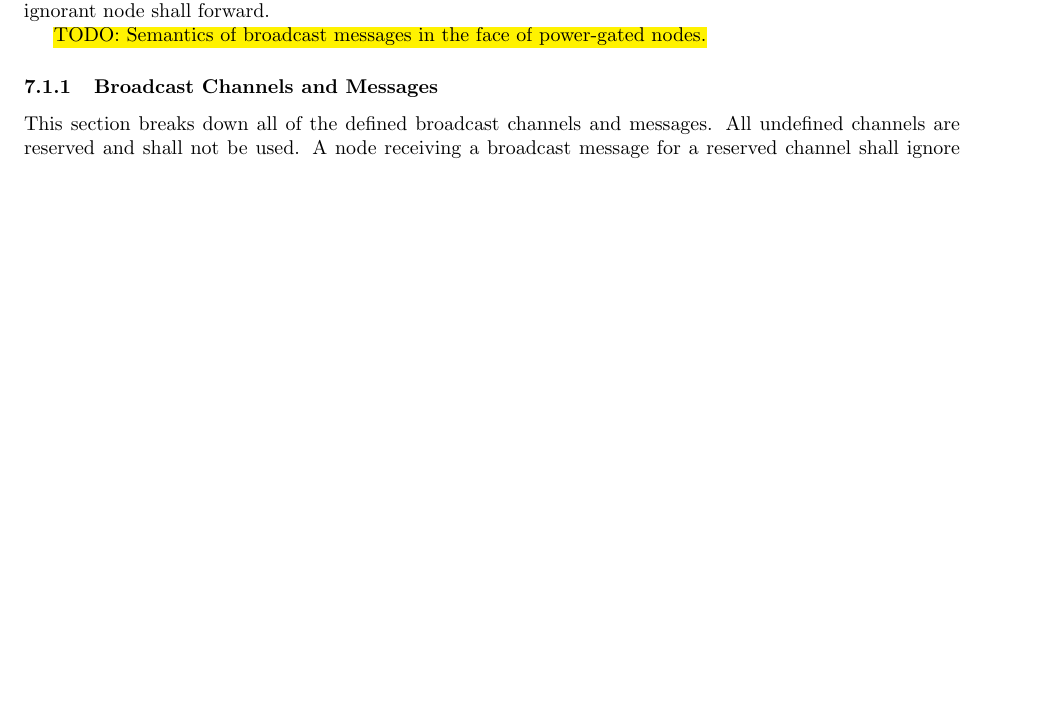
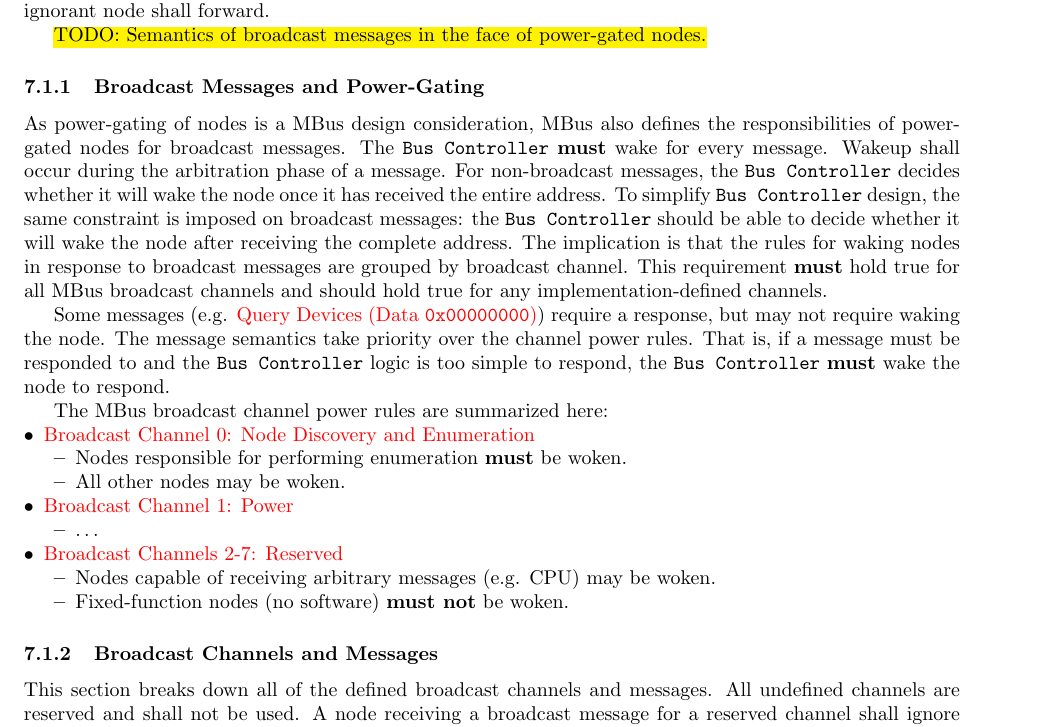
Before and after one commit to mbus/specification, a LaTeX document (bus.tex, which reads control.tex): part of page 25 of 28 before the commit and part of page 25 of 29 after it, cut so that both start at the same text, the shorter picture padded with empty space. Compiled offline with pdfLaTeX.

Commit message:
checkpoint

```diff
--- a/control.tex
+++ b/control.tex
@@ -36,9 +36,44 @@ ignored. During acknowledgement, an ignorant node shall forward.
 
 \hl{TODO: Semantics of broadcast messages in the face of power-gated nodes.}
 
-% Defining ``Data Space'' Map..
-% Single "Command" type messages 0x000000XX (256 total)
-% Query Response has 0x7xx..
+\subsubsection{Broadcast Messages and Power-Gating}
+As power-gating of nodes is a \bus design consideration, \bus also defines the
+responsibilities of power-gated nodes for broadcast messages. The {\tt
+Bus~Controller} {\bf must} wake for every message. Wakeup shall occur during
+the arbitration phase of a message. For non-broadcast messages, the {\tt
+Bus~Controller} decides whether it will wake the node once it has received the
+entire address. To simplify {\tt Bus~Controller} design, the same constraint
+is imposed on broadcast messages: the {\tt Bus~Controller} should be able to
+decide whether it will wake the node after receiving the complete address.
+The implication is that the rules for waking nodes in response to broadcast
+messages are grouped by broadcast channel. This requirement {\bf must} hold
+true for all \bus broadcast channels and should hold true for any
+implementation-defined channels.
+
+Some messages (e.g. \nameref{cmd:query-devices}) require a response, but may
+not require waking the node. The message semantics take priority over the
+channel power rules. That is, if a message must be responded to and the {\tt
+Bus~Controller} logic is too simple to respond, the {\tt Bus~Controller} {\bf
+must} wake the node to respond.
+
+The \bus broadcast channel power rules are summarized here:
+\begin{itemize}
+  \item \nameref{sec:channel-0}
+  \begin{itemize}
+    \item Nodes responsible for performing enumeration {\bf must} be woken.
+    \item All other nodes may be woken.
+  \end{itemize}
+  \item \nameref{sec:channel-1}
+  \begin{itemize}
+    \item \dots
+  \end{itemize}
+  \item \nameref{sec:channel-2-7}
+  \begin{itemize}
+    \item Nodes capable of receiving arbitrary messages (e.g. CPU) may be
+             woken.
+    \item Fixed-function nodes (no software) {\bf must not} be woken.
+  \end{itemize}
+\end{itemize}
 
 \subsubsection{Broadcast Channels and Messages}
 This section breaks down all of the defined broadcast channels and messages.
```
Also changed, not shown: control.tex (3 more changed lines).
